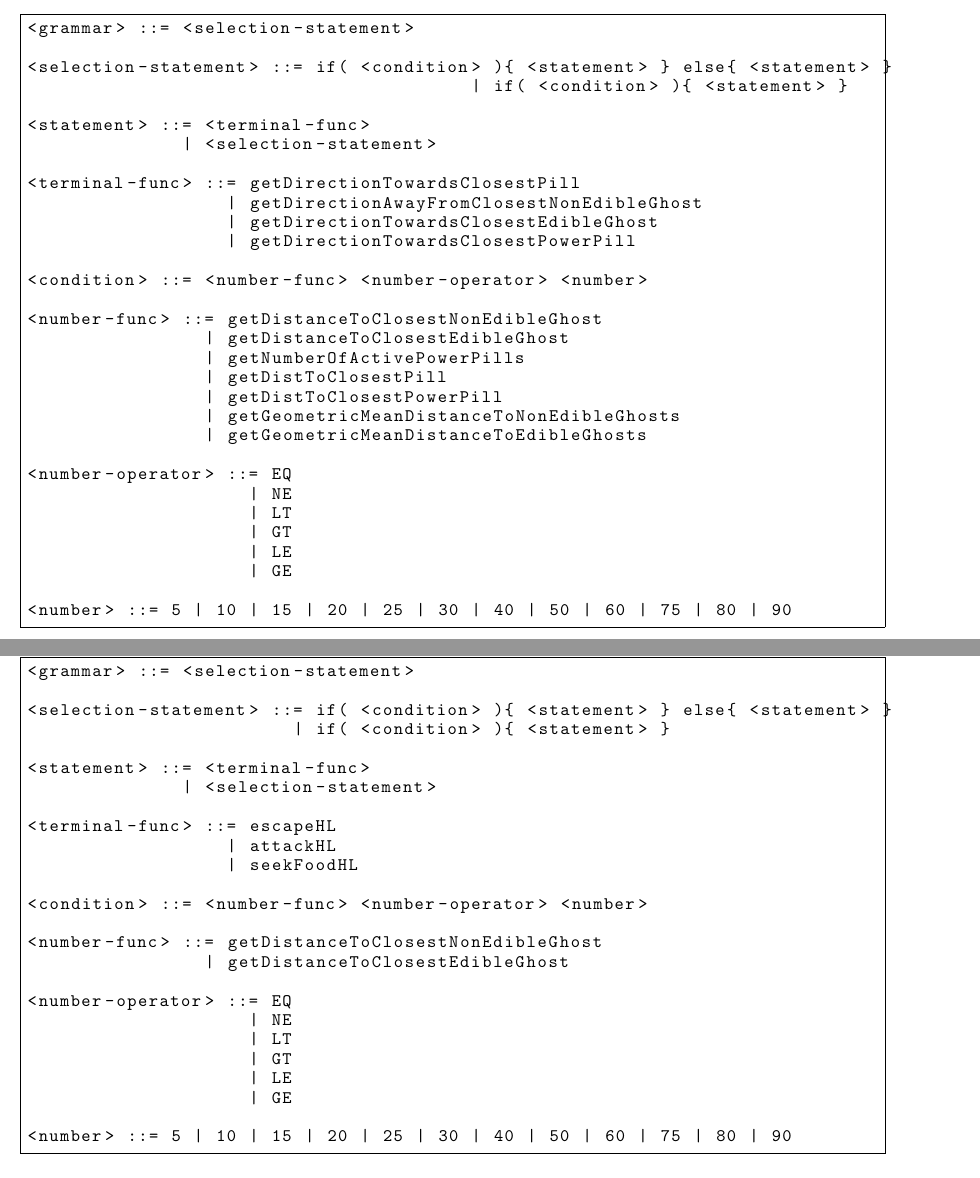
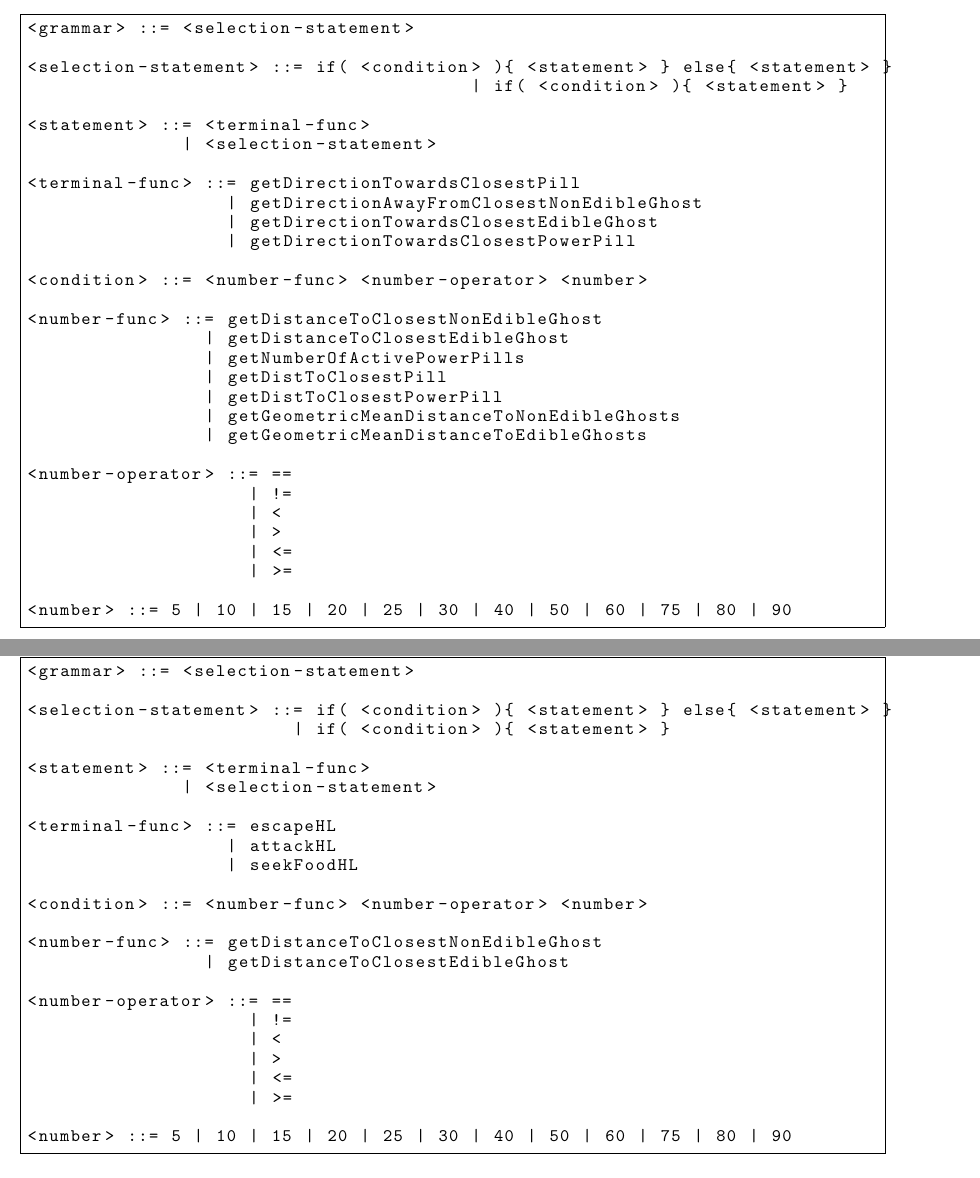
Before and after one commit to hecoding/Pac-Man, a LaTeX thesis (main.tex, which reads capitulos/bots_basados_en_arboles_de_decision.tex): two parts of pages 47 and 50 of 83, joined at a grey line, cut so that both start at the same text. Compiled offline with pdfLaTeX.

Commit message:
More changes

```diff
--- a/capitulos/bots_basados_en_arboles_de_decision.tex
+++ b/capitulos/bots_basados_en_arboles_de_decision.tex
@@ -358,12 +358,12 @@ Dado que estos operadores de acción disponen internamente de acceso al estado d
                 | getGeometricMeanDistanceToNonEdibleGhosts
                 | getGeometricMeanDistanceToEdibleGhosts
 
-<number-operator> ::= EQ
-                    | NE
-                    | LT
-                    | GT
-                    | LE
-                    | GE
+<number-operator> ::= ==
+                    | !=
+                    | <
+                    | >
+                    | <=
+                    | >=
 
 <number> ::= 5 | 10 | 15 | 20 | 25 | 30 | 40 | 50 | 60 | 75 | 80 | 90
 \end{lstlisting}
@@ -442,12 +442,12 @@ Genera un movimiento hacia la \textit{pill} más cercana (o si no quedan \textit
 <number-func> ::= getDistanceToClosestNonEdibleGhost
                 | getDistanceToClosestEdibleGhost
 
-<number-operator> ::= EQ
-                    | NE
-                    | LT
-                    | GT
-                    | LE
-                    | GE
+<number-operator> ::= ==
+                    | !=
+                    | <
+                    | >
+                    | <=
+                    | >=
 
 <number> ::= 5 | 10 | 15 | 20 | 25 | 30 | 40 | 50 | 60 | 75 | 80 | 90
 \end{lstlisting}
```
Also changed, not shown: capitulos/analisis.tex (+2 -2 lines), capitulos/bots_basados_en_arboles_de_decision.tex (12 more changed lines).
